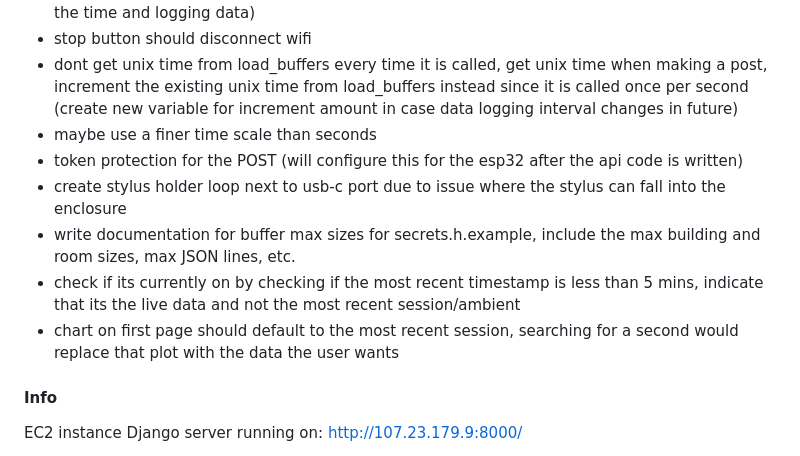
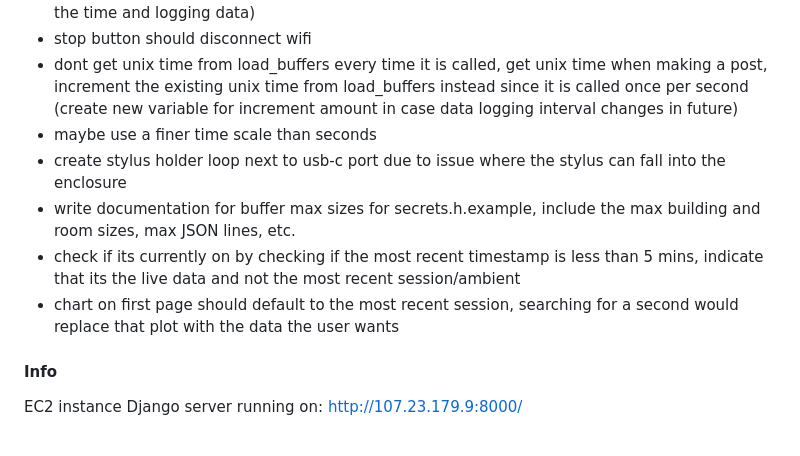
Before and after one commit to NathanPervin/ECE3824-final-project, a Markdown page: README.md, the part around the change. Rendered like a GitHub page.

```diff
--- a/README.md
+++ b/README.md
@@ -94,11 +94,11 @@ The 5-pin female pin header is secured by melting the plastic around it with a s
 * stop button should disconnect wifi
 * dont get unix time from load_buffers every time it is called, get unix time when making a post, increment the existing unix time from load_buffers instead since it is called once per second (create new variable for increment amount in case data logging interval changes in future)
 * maybe use a finer time scale than seconds
-* token protection for the POST (will configure this for the esp32 after the api code is written)
 * create stylus holder loop next to usb-c port due to issue where the stylus can fall into the enclosure
 * write documentation for buffer max sizes for secrets.h.example, include the max building and room sizes, max JSON lines, etc.
 * check if its currently on by checking if the most recent timestamp is less than 5 mins, indicate that its the live data and not the most recent session/ambient
 * chart on first page should default to the most recent session, searching for a second would replace that plot with the data the user wants
+
 #### Info
 EC2 instance Django server running on:
 http://107.23.179.9:8000/
```
